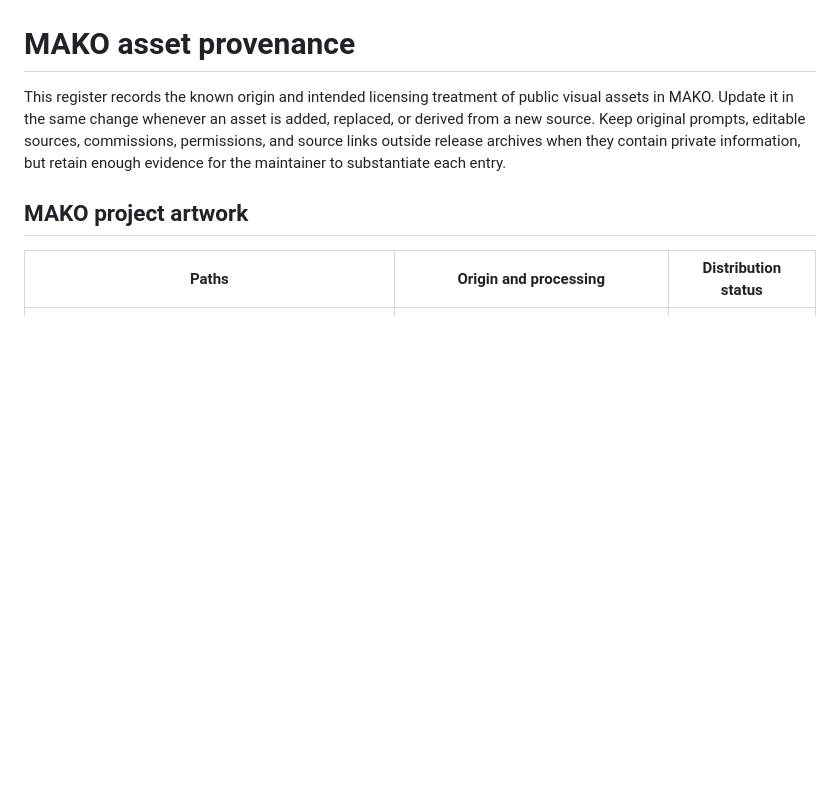
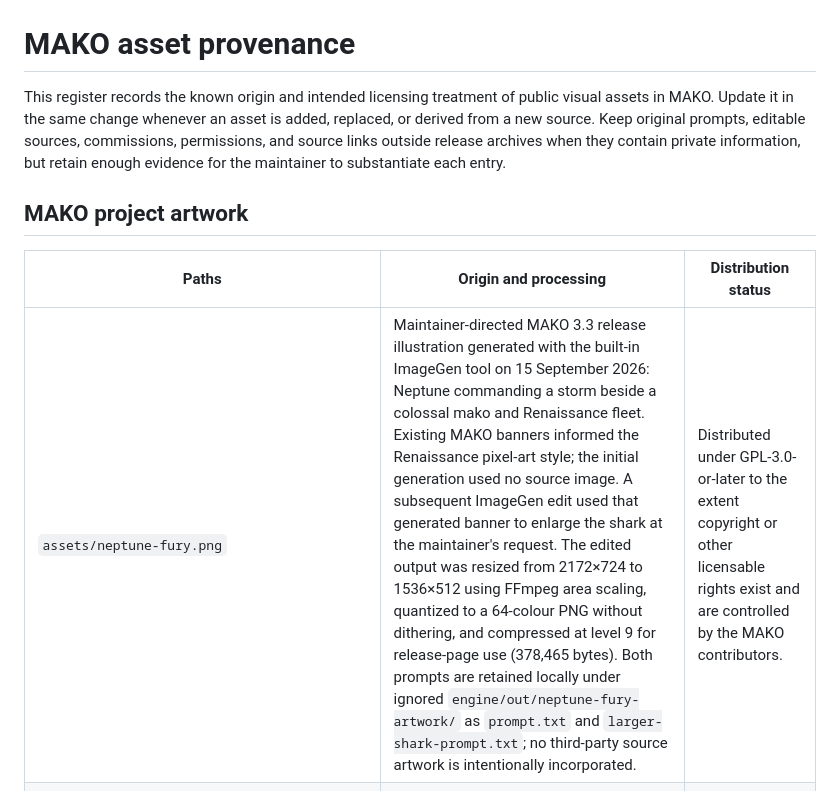
Before and after one commit to eugeniosegala/MAKO, a Markdown page: ASSET_PROVENANCE.md, the part around the change. Rendered like a GitHub page; blank space fills up the shorter version.

```diff
--- a/ASSET_PROVENANCE.md
+++ b/ASSET_PROVENANCE.md
@@ -6,6 +6,7 @@ This register records the known origin and intended licensing treatment of publi
 
 | Paths | Origin and processing | Distribution status |
 | --- | --- | --- |
+| `assets/neptune-fury.png` | Maintainer-directed MAKO 3.3 release illustration generated with the built-in ImageGen tool on 15 September 2026: Neptune commanding a storm beside a colossal mako and Renaissance fleet. Existing MAKO banners informed the Renaissance pixel-art style; the initial generation used no source image. A subsequent ImageGen edit used that generated banner to enlarge the shark at the maintainer's request. The edited output was resized from 2172×724 to 1536×512 using FFmpeg area scaling, quantized to a 64-colour PNG without dithering, and compressed at level 9 for release-page use (378,465 bytes). Both prompts are retained locally under ignored `engine/out/neptune-fury-artwork/` as `prompt.txt` and `larger-shark-prompt.txt`; no third-party source artwork is intentionally incorporated. | Distributed under GPL-3.0-or-later to the extent copyright or other licensable rights exist and are controlled by the MAKO contributors. |
 | `assets/the-captain.png` | Maintainer-directed MAKO 3.2 release illustration generated with the built-in ImageGen tool on 6 September 2026. Existing MAKO banners informed the Renaissance pixel-art style; no source image was supplied to the generation call. Resized from 2172×724 to 1536×512 with `sips`, quantized to a 256-colour PNG with `pngquant`, and compressed with `pngcrush` for release-page use. No third-party source artwork is intentionally incorporated. | Distributed under GPL-3.0-or-later to the extent copyright or other licensable rights exist and are controlled by the MAKO contributors. |
 | `assets/leviathan-rising.png`, `assets/abyss-ascending.png`, `assets/abyssal-fang.png`, `assets/sea-rapture.png`, `assets/sea-rapture.webp` | Maintainer-directed release illustrations, selected and edited for MAKO, including AI-assisted creative tooling. `assets/sea-rapture.webp` is the web-optimized derivative of its PNG master. Repository history records their introduction and revisions by Eugenio Segala. No third-party source artwork is intentionally incorporated. | Distributed under GPL-3.0-or-later to the extent copyright or other licensable rights exist and are controlled by the MAKO contributors. |
 | `plugin/assets/mako-logo.webp`, `plugin/assets/mako-wiz.webp`, `plugin/assets/mako-cleaner.webp`, `plugin/assets/mako-discord-icon.webp` | Maintainer-supplied MAKO logo and mascot artwork, selected and edited for the project, including AI-assisted creative tooling. Despite its filename, `mako-discord-icon.webp` is MAKO shark artwork rather than the Discord service logo. | Distributed under GPL-3.0-or-later to the extent copyright or other licensable rights exist and are controlled by the MAKO contributors. |
```
Also changed, not shown: engine/RELEASE_NOTES.md (+9 -21 lines), plugin/RELEASE_NOTES.md (+9 -18 lines), assets/neptune-fury.png (added).
